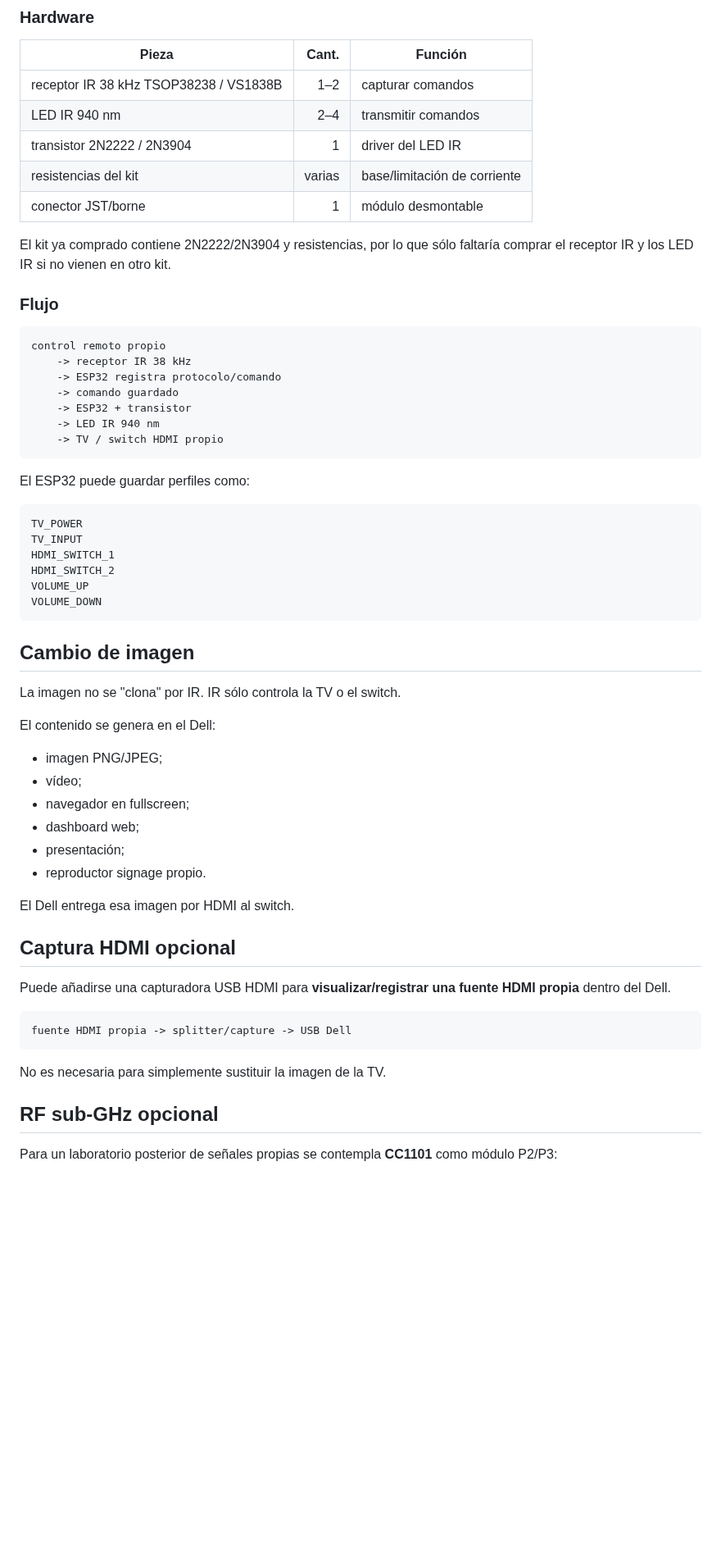
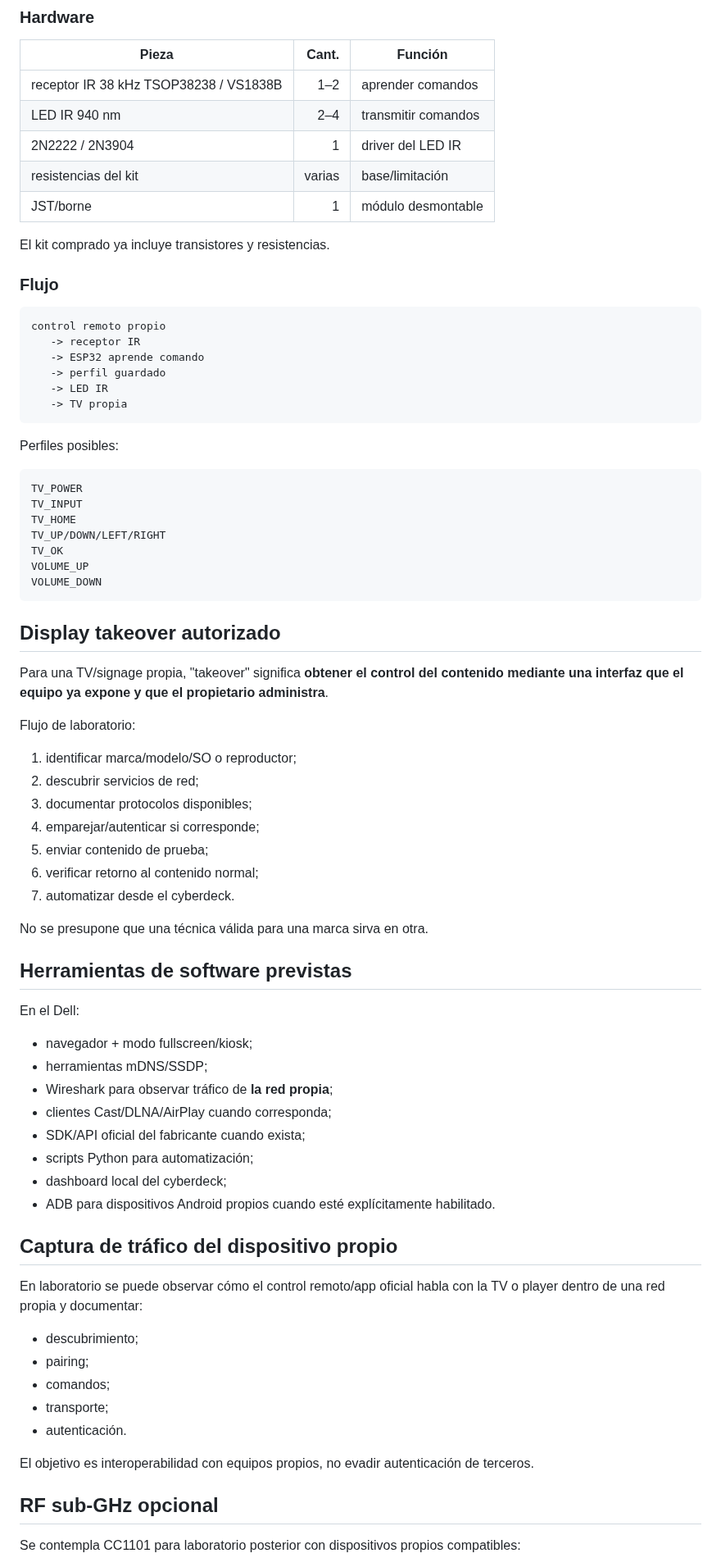
Before and after one commit to Jesus-Medina/Cyberdeck-R5-ESP32, a Markdown page: docs/18-display-control-ir-lab.md, the part around one of its changes. Shown at 82% size. GitHub-like rendering; blank space fills up the shorter version.

Commit message:
docs: redesign display control as wireless-first

```diff
--- a/docs/18-display-control-ir-lab.md
+++ b/docs/18-display-control-ir-lab.md
@@ -40,63 +78,79 @@ Para controles remotos propios se añade un pequeño laboratorio IR.
 
 | Pieza | Cant. | Función |
 |---|---:|---|
-| receptor IR 38 kHz TSOP38238 / VS1838B | 1–2 | capturar comandos |
+| receptor IR 38 kHz TSOP38238 / VS1838B | 1–2 | aprender comandos |
 | LED IR 940 nm | 2–4 | transmitir comandos |
-| transistor 2N2222 / 2N3904 | 1 | driver del LED IR |
-| resistencias del kit | varias | base/limitación de corriente |
-| conector JST/borne | 1 | módulo desmontable |
+| 2N2222 / 2N3904 | 1 | driver del LED IR |
+| resistencias del kit | varias | base/limitación |
+| JST/borne | 1 | módulo desmontable |
 
-El kit ya comprado contiene 2N2222/2N3904 y resistencias, por lo que sólo faltaría comprar el receptor IR y los LED IR si no vienen en otro kit.
+El kit comprado ya incluye transistores y resistencias.
 
 ### Flujo
 
 ~~~text
 control remoto propio
-    -> receptor IR 38 kHz
-    -> ESP32 registra protocolo/comando
-    -> comando guardado
-    -> ESP32 + transistor
-    -> LED IR 940 nm
-    -> TV / switch HDMI propio
+   -> receptor IR
+   -> ESP32 aprende comando
+   -> perfil guardado
+   -> LED IR
+   -> TV propia
 ~~~
 
-El ESP32 puede guardar perfiles como:
+Perfiles posibles:
 
 ~~~text
 TV_POWER
 TV_INPUT
-HDMI_SWITCH_1
-HDMI_SWITCH_2
+TV_HOME
+TV_UP/DOWN/LEFT/RIGHT
+TV_OK
 VOLUME_UP
 VOLUME_DOWN
 ~~~
 
-## Cambio de imagen
+## Display takeover autorizado
 
-La imagen no se "clona" por IR. IR sólo controla la TV o el switch.
+Para una TV/signage propia, "takeover" significa **obtener el control del contenido mediante una interfaz que el equipo ya expone y que el propietario administra**.
 
-El contenido se genera en el Dell:
+Flujo de laboratorio:
 
-- imagen PNG/JPEG;
-- vídeo;
-- navegador en fullscreen;
-- dashboard web;
-- presentación;
-- reproductor signage propio.
+1. identificar marca/modelo/SO o reproductor;
+2. descubrir servicios de red;
+3. documentar protocolos disponibles;
+4. emparejar/autenticar si corresponde;
+5. enviar contenido de prueba;
+6. verificar retorno al contenido normal;
+7. automatizar desde el cyberdeck.
 
-El Dell entrega esa imagen por HDMI al switch.
+No se presupone que una técnica válida para una marca sirva en otra.
 
-## Captura HDMI opcional
+## Herramientas de software previstas
 
-Puede añadirse una capturadora USB HDMI para **visualizar/registrar una fuente HDMI propia** dentro del Dell.
+En el Dell:
 
-~~~text
-fuente HDMI propia -> splitter/capture -> USB Dell
-~~~
+- navegador + modo fullscreen/kiosk;
+- herramientas mDNS/SSDP;
+- Wireshark para observar tráfico de **la red propia**;
+- clientes Cast/DLNA/AirPlay cuando corresponda;
+- SDK/API oficial del fabricante cuando exista;
+- scripts Python para automatización;
+- dashboard local del cyberdeck;
+- ADB para dispositivos Android propios cuando esté explícitamente habilitado.
 
-No es necesaria para simplemente sustituir la imagen de la TV.
+## Captura de tráfico del dispositivo propio
+
+En laboratorio se puede observar cómo el control remoto/app oficial habla con la TV o player dentro de una red propia y documentar:
+
+- descubrimiento;
+- pairing;
+- comandos;
+- transporte;
+- autenticación.
+
+El objetivo es interoperabilidad con equipos propios, no evadir autenticación de terceros.
 
 ## RF sub-GHz opcional
 
-Para un laboratorio posterior de señales propias se contempla **CC1101** como módulo P2/P3:
+Se contempla CC1101 para laboratorio posterior con dispositivos propios compatibles:
 
```
Also changed, not shown: other parts of docs/18-display-control-ir-lab.md (+72 -35 lines).
